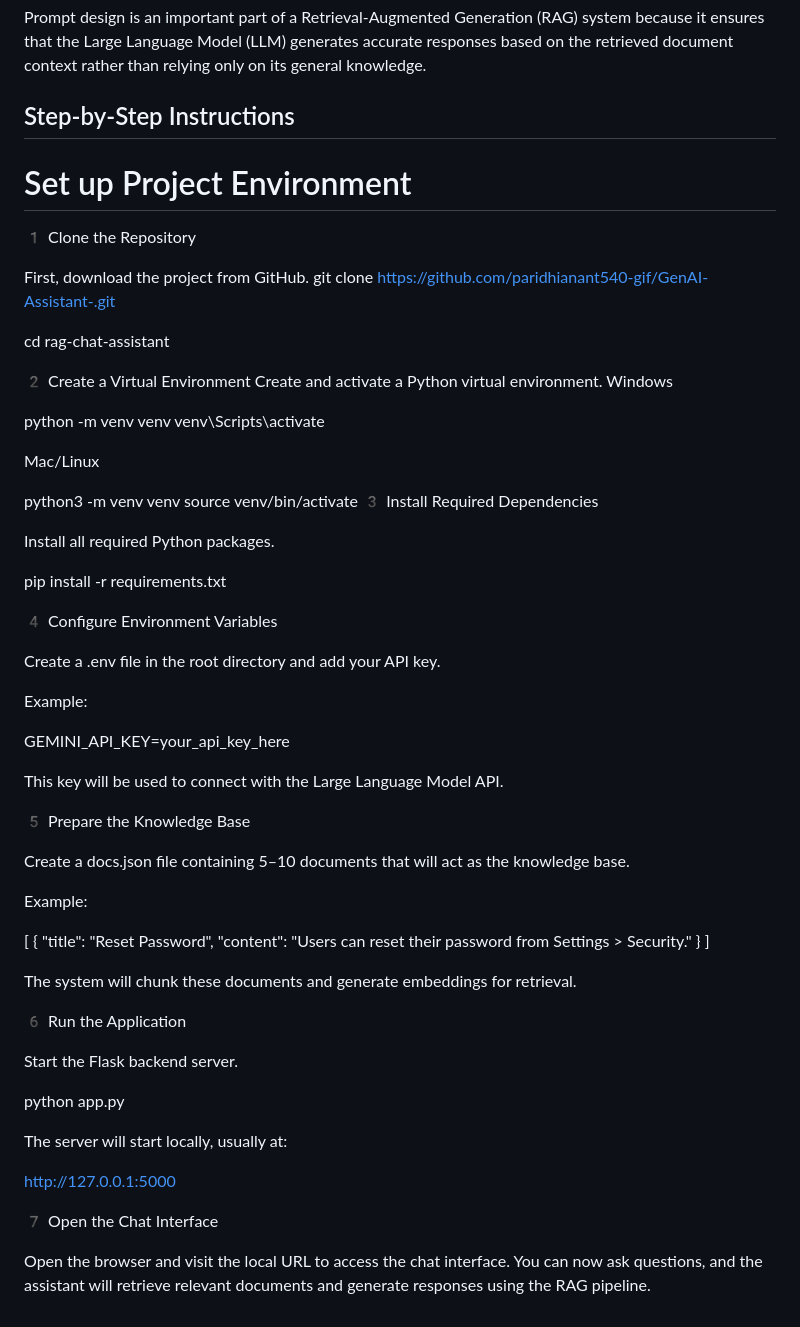
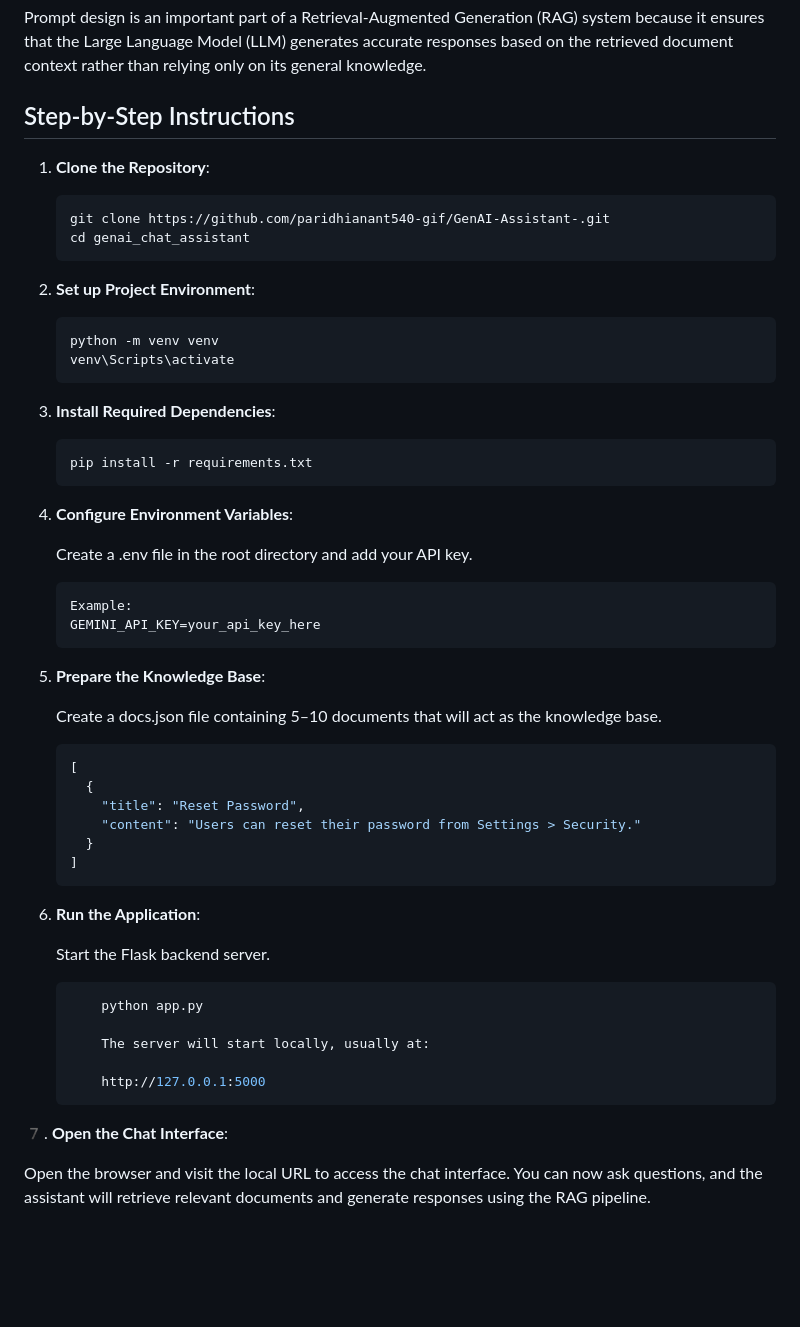
Before and after one commit to paridhianant540-gif/GenAI-Assistant-, a Markdown page: README.md, the part around the change. GitHub-like rendering; blank space fills up the shorter version.

````diff
--- a/README.md
+++ b/README.md
@@ -132,69 +132,61 @@ Prompt design is an important part of a Retrieval-Augmented Generation (RAG) sys
 
 ## Step-by-Step Instructions
 
-# Set up Project Environment
 
-1️ Clone the Repository
+1. **Clone the Repository**:
+
+    ```bash
+    git clone https://github.com/paridhianant540-gif/GenAI-Assistant-.git
+    cd genai_chat_assistant
+    ```
 
 
-First, download the project from GitHub.
-git clone https://github.com/paridhianant540-gif/GenAI-Assistant-.git
+2. **Set up Project Environment**:
 
-cd rag-chat-assistant
+    ```bash
+    python -m venv venv
+    venv\Scripts\activate
+    ```
 
-2️ Create a Virtual Environment
-Create and activate a Python virtual environment.
-Windows
+3. **Install Required Dependencies**:
 
-python -m venv venv
-venv\Scripts\activate
+    ```bash
+    pip install -r requirements.txt
+    ```
 
-Mac/Linux
+4. **Configure Environment Variables**:
 
-python3 -m venv venv
-source venv/bin/activate
-3️ Install Required Dependencies
+   Create a .env file in the root directory and add your API key.
+    ```bash
+    Example:
+    GEMINI_API_KEY=your_api_key_here
+    ```
 
-Install all required Python packages.
 
-pip install -r requirements.txt
+5. **Prepare the Knowledge Base**:
 
-4️ Configure Environment Variables
+   Create a docs.json file containing 5–10 documents that will act as the knowledge base.
+    ```bash
+    [
+      {
+        "title": "Reset Password",
+        "content": "Users can reset their password from Settings > Security."
+      }
+    ]
+    ```
 
-Create a .env file in the root directory and add your API key.
+6. **Run the Application**:
 
-Example:
+   Start the Flask backend server.
+    ```bash
+        python app.py
 
-GEMINI_API_KEY=your_api_key_here
+        The server will start locally, usually at:
 
-This key will be used to connect with the Large Language Model API.
+        http://127.0.0.1:5000
+    ```
 
-5️ Prepare the Knowledge Base
-
-Create a docs.json file containing 5–10 documents that will act as the knowledge base.
-
-Example:
-
-[
-  {
-    "title": "Reset Password",
-    "content": "Users can reset their password from Settings > Security."
-  }
-]
-
-The system will chunk these documents and generate embeddings for retrieval.
-
-6️ Run the Application
-
-Start the Flask backend server.
-
-python app.py
-
-The server will start locally, usually at:
-
-http://127.0.0.1:5000
-
-7️ Open the Chat Interface
+7️. **Open the Chat Interface**:
 
 Open the browser and visit the local URL to access the chat interface.
 You can now ask questions, and the assistant will retrieve relevant documents and generate responses using the RAG pipeline.
````
